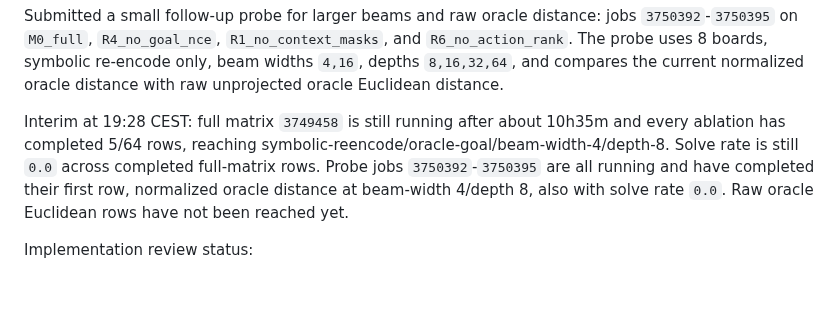
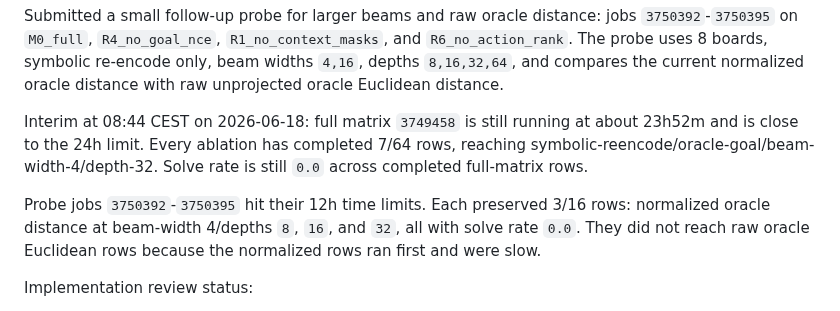
Before and after one commit to Thiggel/SequenceEditingJEPA, a Markdown page: docs/RESULTS.md, the part around one of its changes. GitHub-like rendering; blank space fills up the shorter version.

Commit message:
Record near-timeout eval status

```diff
--- a/docs/RESULTS.md
+++ b/docs/RESULTS.md
@@ -30,13 +30,15 @@ symbolic re-encode only, beam widths `4,16`, depths `8,16,32,64`, and compares
 the current normalized oracle distance with raw unprojected oracle Euclidean
 distance.
 
-Interim at 19:28 CEST: full matrix `3749458` is still running after about
-10h35m and every ablation has completed 5/64 rows, reaching
-symbolic-reencode/oracle-goal/beam-width-4/depth-8. Solve rate is still `0.0`
-across completed full-matrix rows. Probe jobs `3750392`-`3750395` are all
-running and have completed their first row, normalized oracle distance at
-beam-width 4/depth 8, also with solve rate `0.0`. Raw oracle Euclidean rows
-have not been reached yet.
+Interim at 08:44 CEST on 2026-06-18: full matrix `3749458` is still running at
+about 23h52m and is close to the 24h limit. Every ablation has completed 7/64
+rows, reaching symbolic-reencode/oracle-goal/beam-width-4/depth-32. Solve rate
+is still `0.0` across completed full-matrix rows.
+
+Probe jobs `3750392`-`3750395` hit their 12h time limits. Each preserved 3/16
+rows: normalized oracle distance at beam-width 4/depths `8`, `16`, and `32`,
+all with solve rate `0.0`. They did not reach raw oracle Euclidean rows because
+the normalized rows ran first and were slow.
 
 Implementation review status:
 
```
Also changed, not shown: other parts of docs/RESULTS.md (+1 -1 lines).
